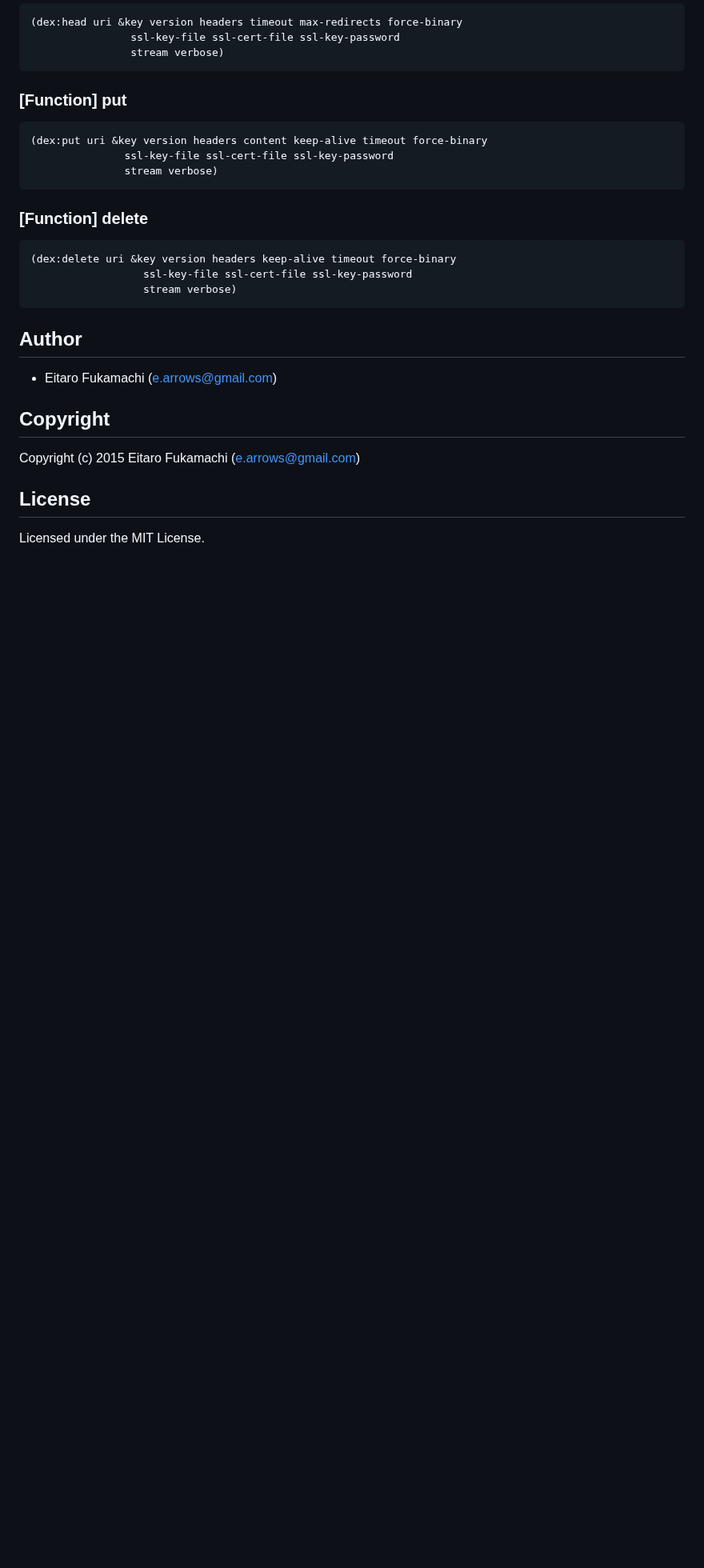
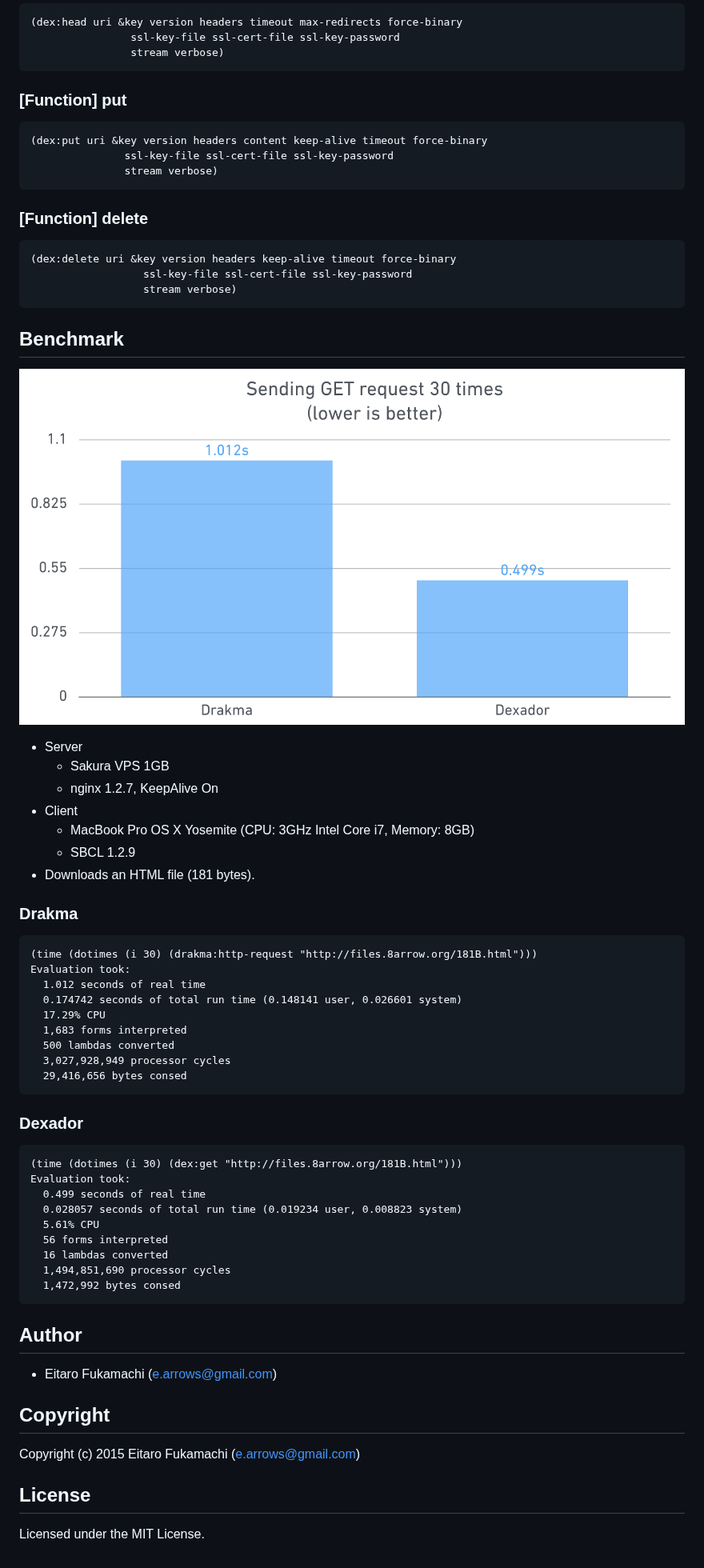
Before and after one commit to fukamachi/dexador, a Markdown page: README.markdown, the part around one of its changes. Shown at 80% size. Rendered like a GitHub page; pictures changed too: images/benchmark.png (added); blank space fills up the shorter version.

Commit message:
Add benchmark graph.

````diff
--- a/README.markdown
+++ b/README.markdown
@@ -166,6 +172,46 @@ Send an HTTP request to `uri`.
                   stream verbose)
 ```
 
+## Benchmark
+
+![Benchmark graph](images/benchmark.png)
+
+* Server
+  * Sakura VPS 1GB
+  * nginx 1.2.7, KeepAlive On
+* Client
+  * MacBook Pro OS X Yosemite (CPU: 3GHz Intel Core i7, Memory: 8GB)
+  * SBCL 1.2.9
+* Downloads an HTML file (181 bytes).
+
+### Drakma
+
+```
+(time (dotimes (i 30) (drakma:http-request "http://files.8arrow.org/181B.html")))
+Evaluation took:
+  1.012 seconds of real time
+  0.174742 seconds of total run time (0.148141 user, 0.026601 system)
+  17.29% CPU
+  1,683 forms interpreted
+  500 lambdas converted
+  3,027,928,949 processor cycles
+  29,416,656 bytes consed
+```
+
+### Dexador
+
+```
+(time (dotimes (i 30) (dex:get "http://files.8arrow.org/181B.html")))
+Evaluation took:
+  0.499 seconds of real time
+  0.028057 seconds of total run time (0.019234 user, 0.008823 system)
+  5.61% CPU
+  56 forms interpreted
+  16 lambdas converted
+  1,494,851,690 processor cycles
+  1,472,992 bytes consed
+```
+
 ## Author
 
 * Eitaro Fukamachi (e.arrows@gmail.com)
````
Also changed, not shown: other parts of README.markdown (+6 -0 lines).
